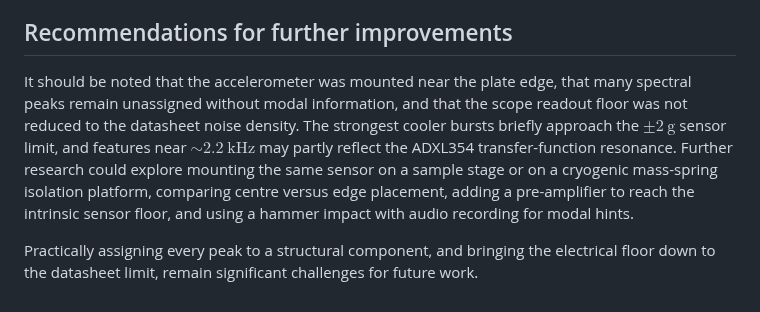
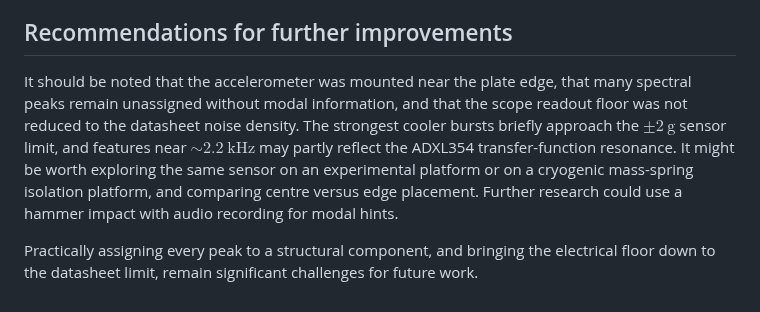
Before and after one commit to vl09/bep-valentijn-leenaers, a Markdown page: content/Conclusion.md, the part around the change. Drawn GitHub-style.

Commit message:
Refine conclusion and recommendations in Conclusion.md
Removed redundant sentences and refined recommendations for further improvements.

```diff
--- a/content/Conclusion.md
+++ b/content/Conclusion.md
@@ -17,7 +17,6 @@ With the GM cooler off, the final-stage ASD is dominated by electrical pickup: a
 In conclusion, a reliable three-axis ADXL354 chain can characterise the acceleration spectral density on the final stage of a GM cryocooler relative to the cooler-off baseline. The cooler drive is a clear $\approx 1\ \mathrm{Hz}$ harmonic comb standing well above that baseline.
 
 ## Recommendations for further improvements
-
-It should be noted that the accelerometer was mounted near the plate edge, that many spectral peaks remain unassigned without modal information, and that the scope readout floor was not reduced to the datasheet noise density. The strongest cooler bursts briefly approach the $\pm 2\ \mathrm{g}$ sensor limit, and features near $\sim 2.2\ \mathrm{kHz}$ may partly reflect the ADXL354 transfer-function resonance. Further research could explore mounting the same sensor on a sample stage or on a cryogenic mass-spring isolation platform, comparing centre versus edge placement, adding a pre-amplifier to reach the intrinsic sensor floor, and using a hammer impact with audio recording for modal hints.
+It should be noted that the accelerometer was mounted near the plate edge, that many spectral peaks remain unassigned without modal information, and that the scope readout floor was not reduced to the datasheet noise density. The strongest cooler bursts briefly approach the $\pm 2\ \mathrm{g}$ sensor limit, and features near $\sim 2.2\ \mathrm{kHz}$ may partly reflect the ADXL354 transfer-function resonance. It might be worth exploring the same sensor on an experimental platform or on a cryogenic mass-spring isolation platform, and comparing centre versus edge placement. Further research could use a hammer impact with audio recording for modal hints.
 
 Practically assigning every peak to a structural component, and bringing the electrical floor down to the datasheet limit, remain significant challenges for future work.
```
